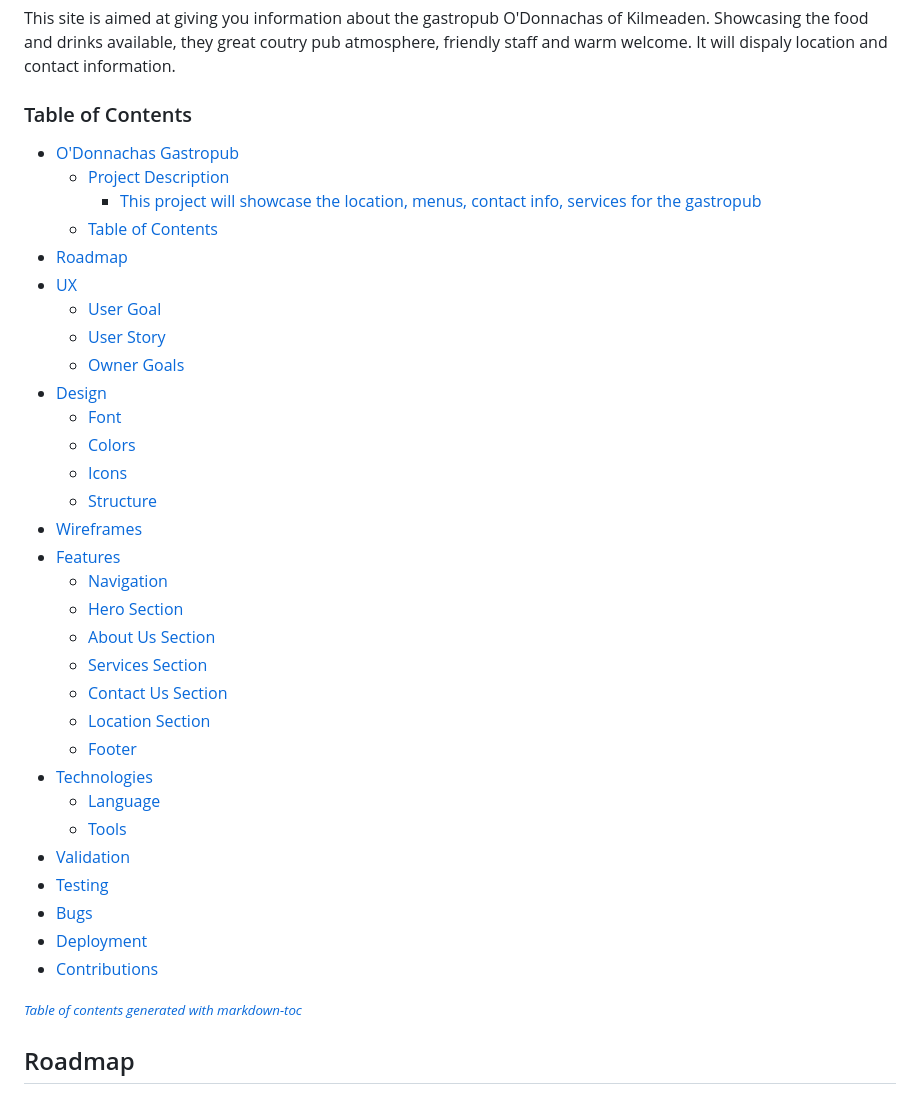
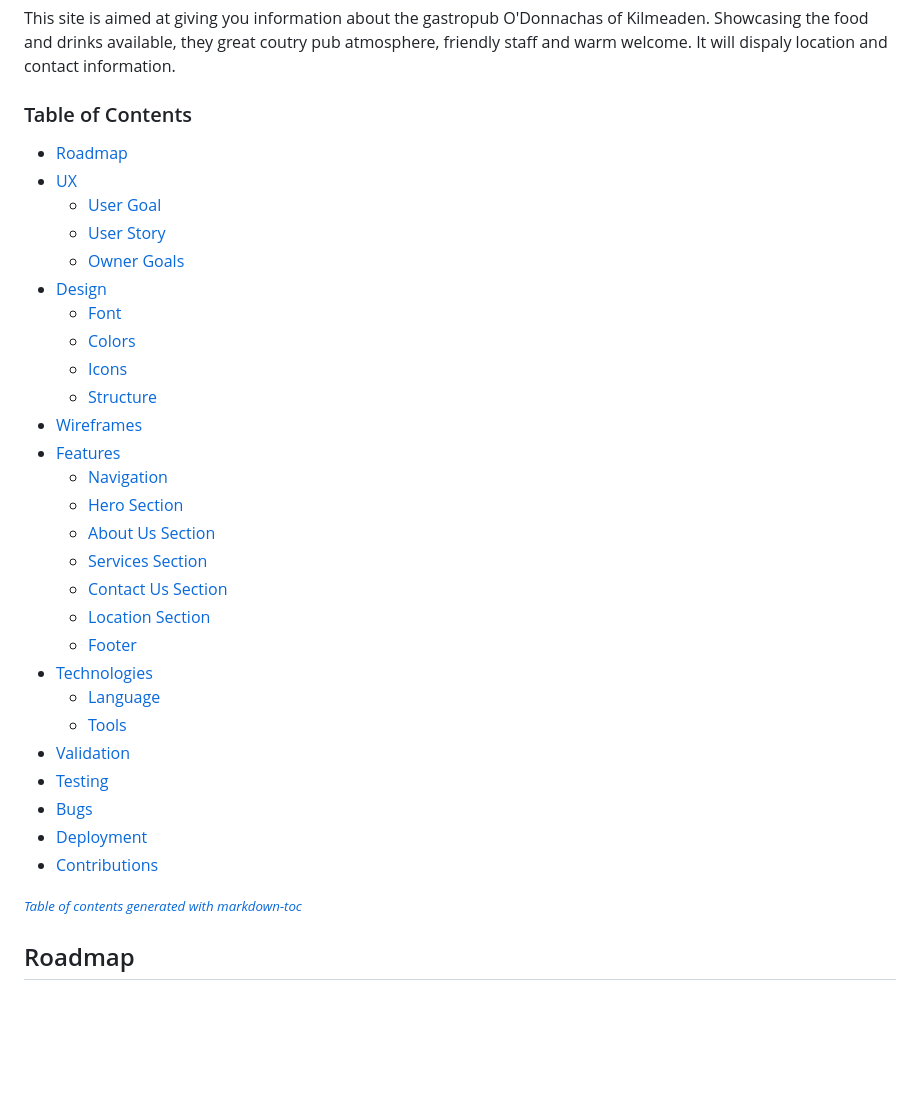
Before and after one commit to WHalloranIRL/odok, a Markdown page: README.md, the part around the change. Rendered like a GitHub page; blank space fills up the shorter version.

Commit message:
Update TOC

```diff
--- a/README.md
+++ b/README.md
@@ -9,32 +9,29 @@
 This site is aimed at giving you information about the gastropub O'Donnachas of Kilmeaden. Showcasing the food and drinks available, they great coutry pub atmosphere, friendly staff and warm welcome. It will dispaly location and contact information.
 
 ### Table of Contents
-- [O'Donnachas Gastropub](#o-donnachas-gastropub)
-  * [Project Description](#project-description)
-    + [This project will showcase the location, menus, contact info, services for the gastropub](#this-project-will-showcase-the-location--menus--contact-info--services-for-the-gastropub)
-  * [Table of Contents](#table-of-contents)
+
 - [Roadmap](#roadmap)
 - [UX](#ux)
-  * [User Goal](#user-goal)
-  * [User Story](#user-story)
-  * [Owner Goals](#owner-goals)
+  - [User Goal](#user-goal)
+  - [User Story](#user-story)
+  - [Owner Goals](#owner-goals)
 - [Design](#design)
-  * [Font](#font)
-  * [Colors](#colors)
-  * [Icons](#icons)
-  * [Structure](#structure)
+  - [Font](#font)
+  - [Colors](#colors)
+  - [Icons](#icons)
+  - [Structure](#structure)
 - [Wireframes](#wireframes)
 - [Features](#features)
-  * [Navigation](#navigation)
-  * [Hero Section](#hero-section)
-  * [About Us Section](#about-us-section)
-  * [Services Section](#services-section)
-  * [Contact Us Section](#contact-us-section)
-  * [Location Section](#location-section)
-  * [Footer](#footer)
+  - [Navigation](#navigation)
+  - [Hero Section](#hero-section)
+  - [About Us Section](#about-us-section)
+  - [Services Section](#services-section)
+  - [Contact Us Section](#contact-us-section)
+  - [Location Section](#location-section)
+  - [Footer](#footer)
 - [Technologies](#technologies)
-  * [Language](#language)
-  * [Tools](#tools)
+  - [Language](#language)
+  - [Tools](#tools)
 - [Validation](#validation)
 - [Testing](#testing)
 - [Bugs](#bugs)
@@ -42,8 +39,6 @@ This site is aimed at giving you information about the gastropub O'Donnachas of
 - [Contributions](#contributions)
 
 <small><i><a href='http://ecotrust-canada.github.io/markdown-toc/'>Table of contents generated with markdown-toc</a></i></small>
-
-
 
 ## Roadmap
 
```
